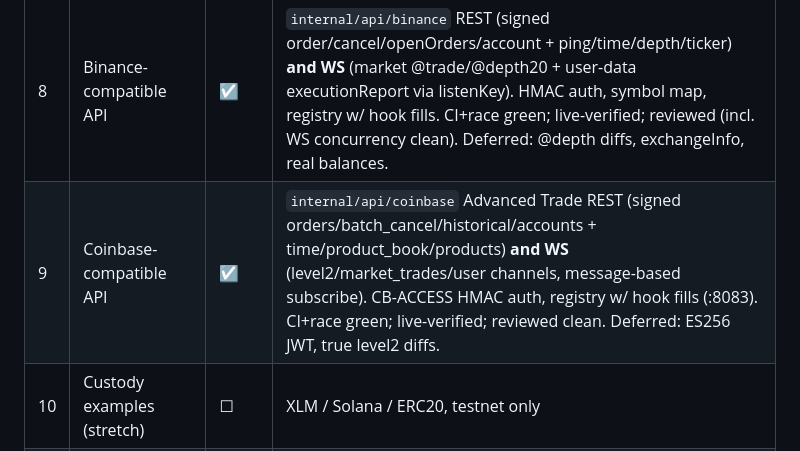
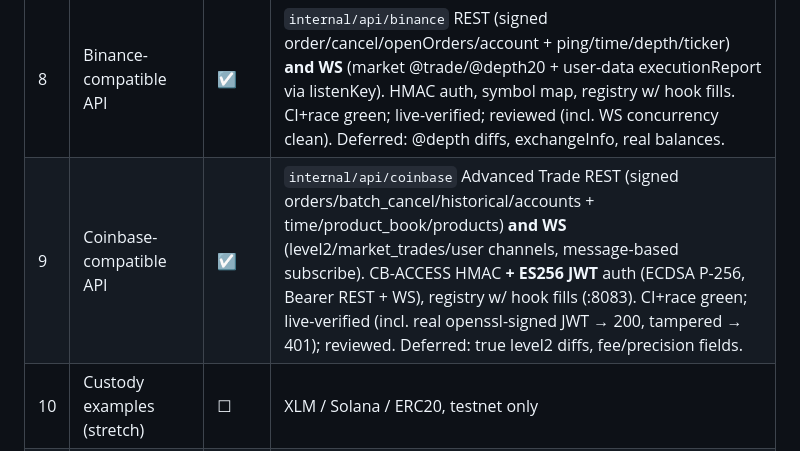
Before and after one commit to zeta1999/crypto-exchange-golang, a Markdown page: STATUS.md, the part around the change. Rendered like a GitHub page.

```diff
--- a/STATUS.md
+++ b/STATUS.md
@@ -35,7 +35,7 @@ the CCXT/GoEx endpoint-swap conformance run.
 | 6 | Configurable toxicity [b] | ☑ | `internal/toxicity` Kyle λ + VPIN; `emulator.ToxicInjector` seeded adverse sweep (scale·Score prob, scale·Impact ≤1 spread); config knobs wired; `scale:0`=pure RTR. CI green; review applied (bounded, guarded). |
 | 7 | Scenario & fault injection (test bed) | ◐ | price shift (arb dislocation) + latency + **scenario scripting** (JSONL timeline → runtime `Controls`) + **full trace replay** (`venue: replay` runs the whole emulator offline/deterministic from a recorded trace) done, wired, reviewed/tested. Remaining: cross-venue arb harness, ack/fill latency at API edges, replay `speed` pacing. |
 | 8 | Binance-compatible API | ☑ | `internal/api/binance` REST (signed order/cancel/openOrders/account + ping/time/depth/ticker) **and WS** (market @trade/@depth20 + user-data executionReport via listenKey). HMAC auth, symbol map, registry w/ hook fills. CI+race green; live-verified; reviewed (incl. WS concurrency clean). Deferred: @depth diffs, exchangeInfo, real balances. |
-| 9 | Coinbase-compatible API | ☑ | `internal/api/coinbase` Advanced Trade REST (signed orders/batch_cancel/historical/accounts + time/product_book/products) **and WS** (level2/market_trades/user channels, message-based subscribe). CB-ACCESS HMAC auth, registry w/ hook fills (:8083). CI+race green; live-verified; reviewed clean. Deferred: ES256 JWT, true level2 diffs. |
+| 9 | Coinbase-compatible API | ☑ | `internal/api/coinbase` Advanced Trade REST (signed orders/batch_cancel/historical/accounts + time/product_book/products) **and WS** (level2/market_trades/user channels, message-based subscribe). CB-ACCESS HMAC **+ ES256 JWT** auth (ECDSA P-256, Bearer REST + WS), registry w/ hook fills (:8083). CI+race green; live-verified (incl. real openssl-signed JWT → 200, tampered → 401); reviewed. Deferred: true level2 diffs, fee/precision fields. |
 | 10 | Custody examples (stretch) | ☐ | XLM / Solana / ERC20, testnet only |
 | 11 | Hardening & observability | ◐ | `internal/metrics` (dependency-free Prometheus-text registry, instrumented pipeline + API edges, `:9090/metrics`), `internal/ratelimit` (token bucket + keyed, capped; wired on both REST edges → 429/-1003), `config.Validate()` fail-fast. CI+race green; live-verified (metrics scrape, rate limiter trips). Remaining: scenario golden-file CI tests, gRPC/WS request metrics. |
 
```
Also changed, not shown: TODO.md (+3 -2 lines).
